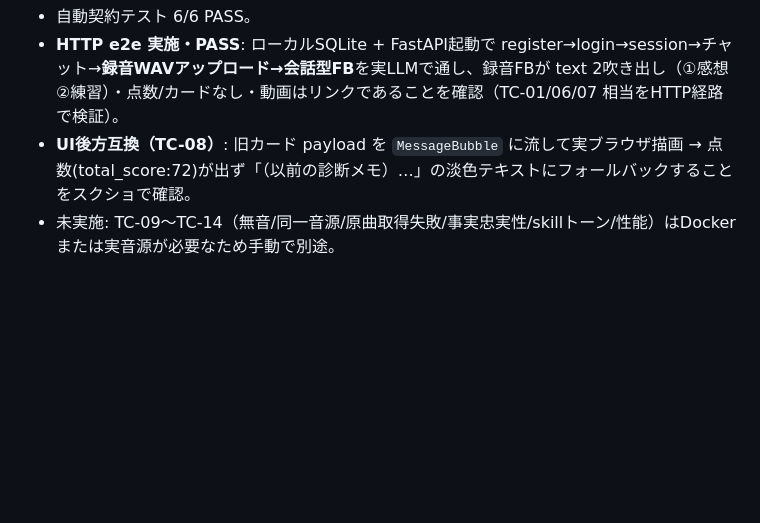
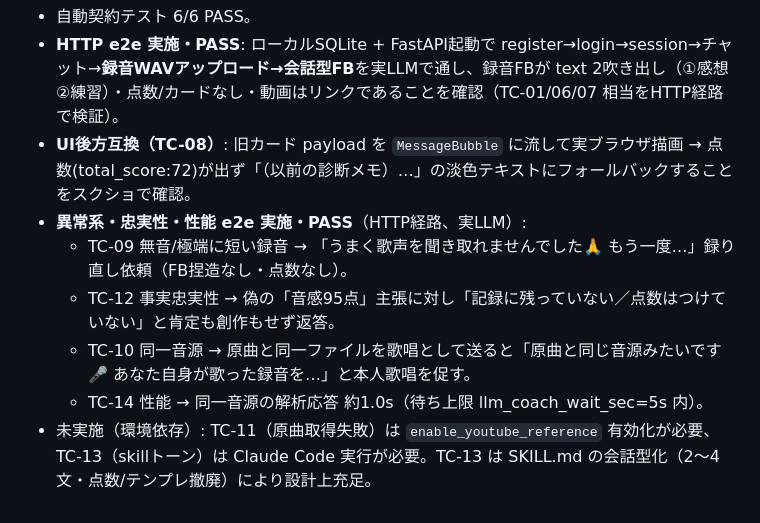
Before and after one commit to maru0814/vocalcoach, a Markdown page: docs/39_テスト計画_会話型FB.md, the part around the change. GitHub-like rendering; blank space fills up the shorter version.

Commit message:
test(coach): 異常系/忠実性/性能のe2e結果を追記(TC-09/10/12/14 PASS)
無音=録り直し依頼 / 偽の点数主張=肯定も創作もしない / 同一音源=本人歌唱を促す /
同一音源解析の応答1.0s。HTTP経路・実LLMで確認。TC-11/13は環境依存で別途。

Co-Authored-By: Claude Opus 4.8 <noreply@anthropic.com>

```diff
--- a/docs/39_テスト計画_会話型FB.md
+++ b/docs/39_テスト計画_会話型FB.md
@@ -57,4 +57,9 @@ FR-01 録音FBの会話文化 / FR-02 苦手検知時の練習1つ提案 / FR-03
 - 自動契約テスト 6/6 PASS。
 - **HTTP e2e 実施・PASS**: ローカルSQLite + FastAPI起動で register→login→session→チャット→**録音WAVアップロード→会話型FB**を実LLMで通し、録音FBが text 2吹き出し（①感想②練習）・点数/カードなし・動画はリンクであることを確認（TC-01/06/07 相当をHTTP経路で検証）。
 - **UI後方互換（TC-08）**: 旧カード payload を `MessageBubble` に流して実ブラウザ描画 → 点数(total_score:72)が出ず「（以前の診断メモ）…」の淡色テキストにフォールバックすることをスクショで確認。
-- 未実施: TC-09〜TC-14（無音/同一音源/原曲取得失敗/事実忠実性/skillトーン/性能）はDockerまたは実音源が必要なため手動で別途。
+- **異常系・忠実性・性能 e2e 実施・PASS**（HTTP経路、実LLM）:
+  - TC-09 無音/極端に短い録音 → 「うまく歌声を聞き取れませんでした🙏 もう一度…」録り直し依頼（FB捏造なし・点数なし）。
+  - TC-12 事実忠実性 → 偽の「音感95点」主張に対し「記録に残っていない／点数はつけていない」と肯定も創作もせず返答。
+  - TC-10 同一音源 → 原曲と同一ファイルを歌唱として送ると「原曲と同じ音源みたいです🎤 あなた自身が歌った録音を…」と本人歌唱を促す。
+  - TC-14 性能 → 同一音源の解析応答 約1.0s（待ち上限 llm_coach_wait_sec=5s 内）。
+- 未実施（環境依存）: TC-11（原曲取得失敗）は `enable_youtube_reference` 有効化が必要、TC-13（skillトーン）は Claude Code 実行が必要。TC-13 は SKILL.md の会話型化（2〜4文・点数/テンプレ撤廃）により設計上充足。
```
